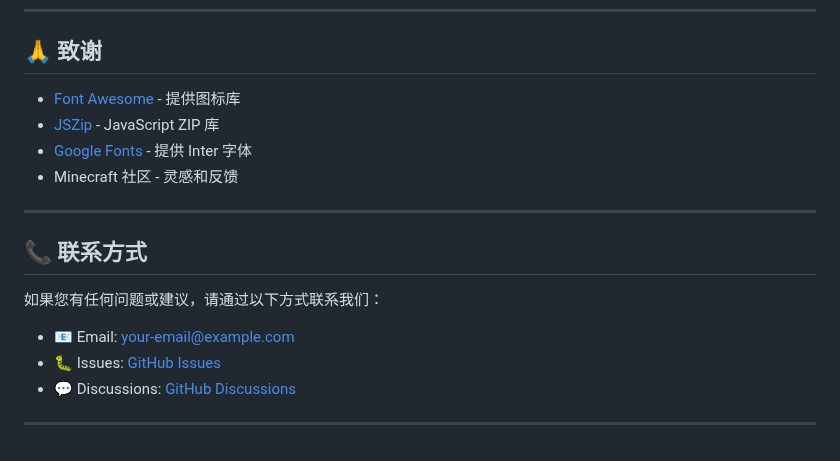
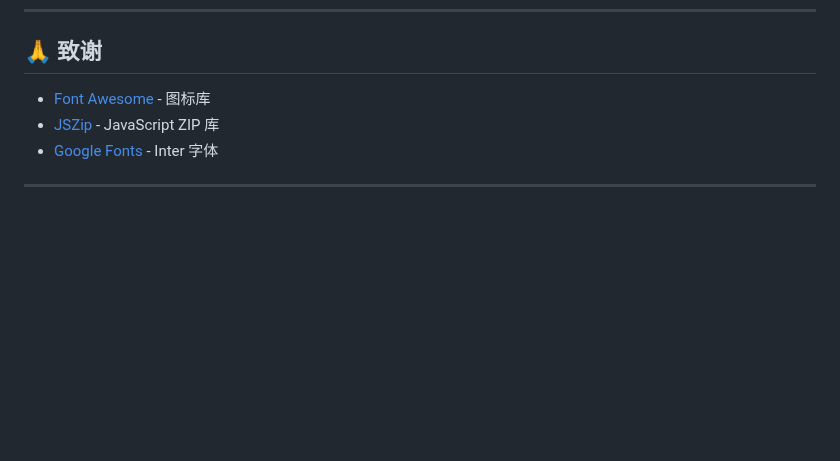
Before and after one commit to Mentha-mc/MergedSkinPack-Web, a Markdown page: README.md, the part around one of its changes. Drawn GitHub-style; blank space fills up the shorter version.

```diff
--- a/README.md
+++ b/README.md
@@ -228,19 +178,8 @@ minecraft-skin-merger/
 
 ## 🙏 致谢
 
-- [Font Awesome](https://fontawesome.com/) - 提供图标库
+- [Font Awesome](https://fontawesome.com/) - 图标库
 - [JSZip](https://stuk.github.io/jszip/) - JavaScript ZIP 库
-- [Google Fonts](https://fonts.google.com/) - 提供 Inter 字体
-- Minecraft 社区 - 灵感和反馈
+- [Google Fonts](https://fonts.google.com/) - Inter 字体
 
 ---
-
-## 📞 联系方式
-
-如果您有任何问题或建议，请通过以下方式联系我们：
-
-- 📧 Email: your-email@example.com
-- 🐛 Issues: [GitHub Issues](../../issues)
-- 💬 Discussions: [GitHub Discussions](../../discussions)
-
----
```
Also changed, not shown: other parts of README.md (+0 -50 lines).
